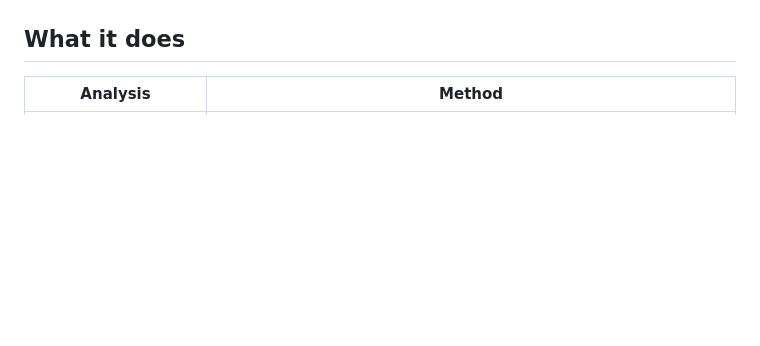
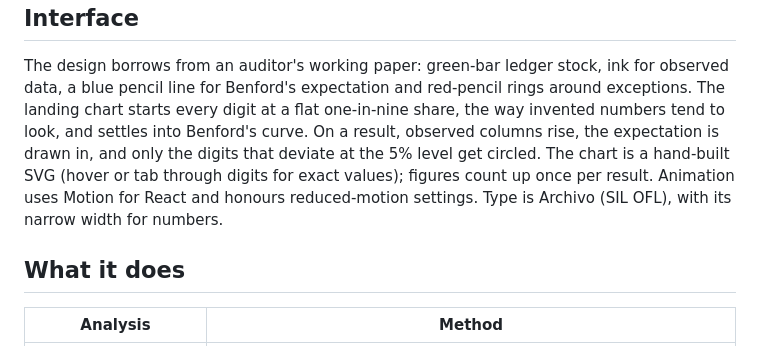
Before and after one commit to lexiegao3-cyber/finguard-ai, a Markdown page: README.md, the part around one of its changes. Rendered like a GitHub page; blank space fills up the shorter version.

```diff
--- a/README.md
+++ b/README.md
@@ -7,5 +8,15 @@ found, and keeps an auditable, versioned history of every run per user.
 ![Benford test](docs/benford.png)
 ![MD&A comparison](docs/mdna-diff.png)
+
+## Interface
+
+The design borrows from an auditor's working paper: green-bar ledger stock, ink for observed data, a blue
+pencil line for Benford's expectation and red-pencil rings around exceptions. The landing chart starts every
+digit at a flat one-in-nine share, the way invented numbers tend to look, and settles into Benford's curve.
+On a result, observed columns rise, the expectation is drawn in, and only the digits that deviate at the 5%
+level get circled. The chart is a hand-built SVG (hover or tab through digits for exact values); figures count
+up once per result. Animation uses Motion for React and honours reduced-motion settings. Type is Archivo
+(SIL OFL), with its narrow width for numbers.
 
 ## What it does
 
```
Also changed, not shown: other parts of README.md (+2 -1 lines), docs/benford.png, docs/landing.png (added), docs/mdna-diff.png, 11 other files.
